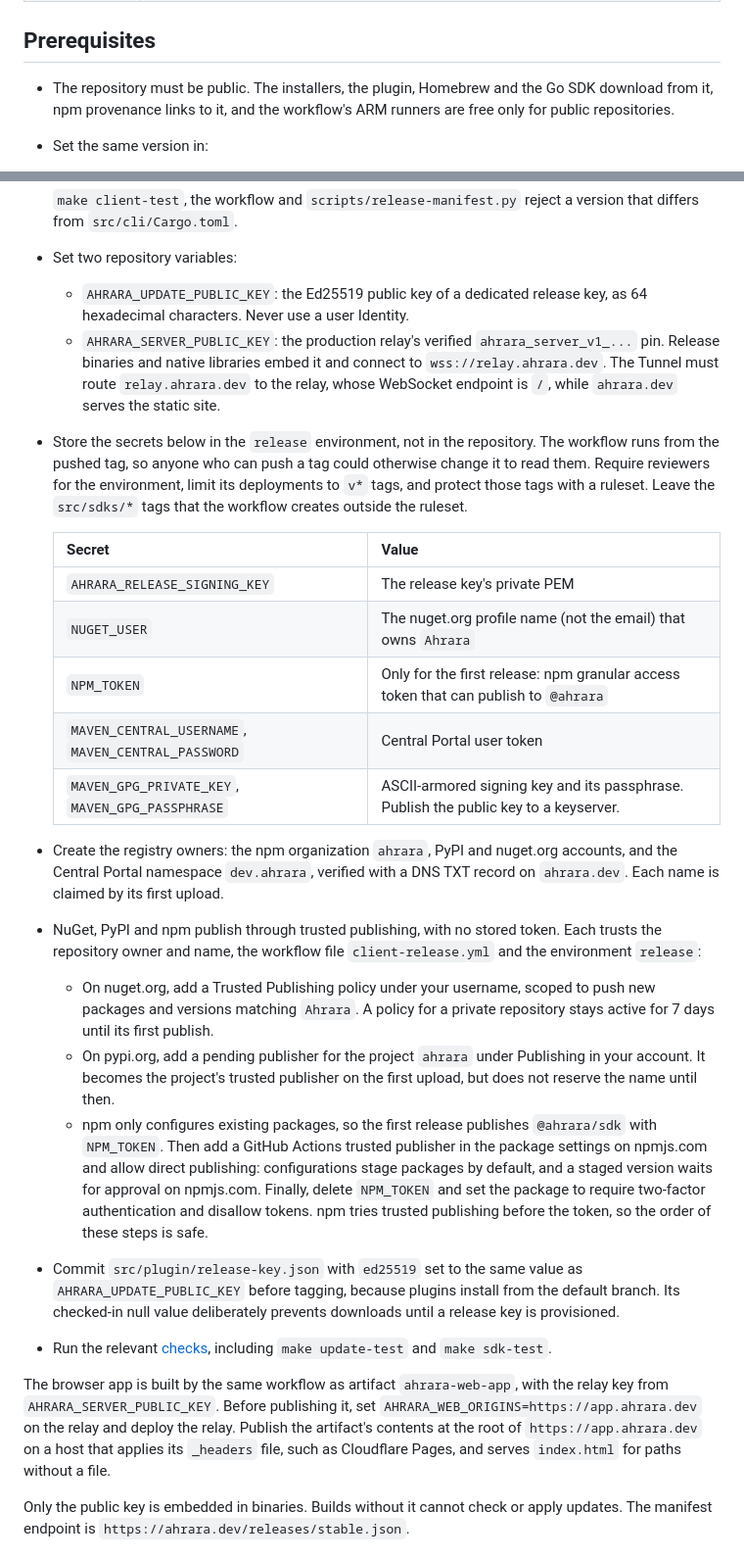
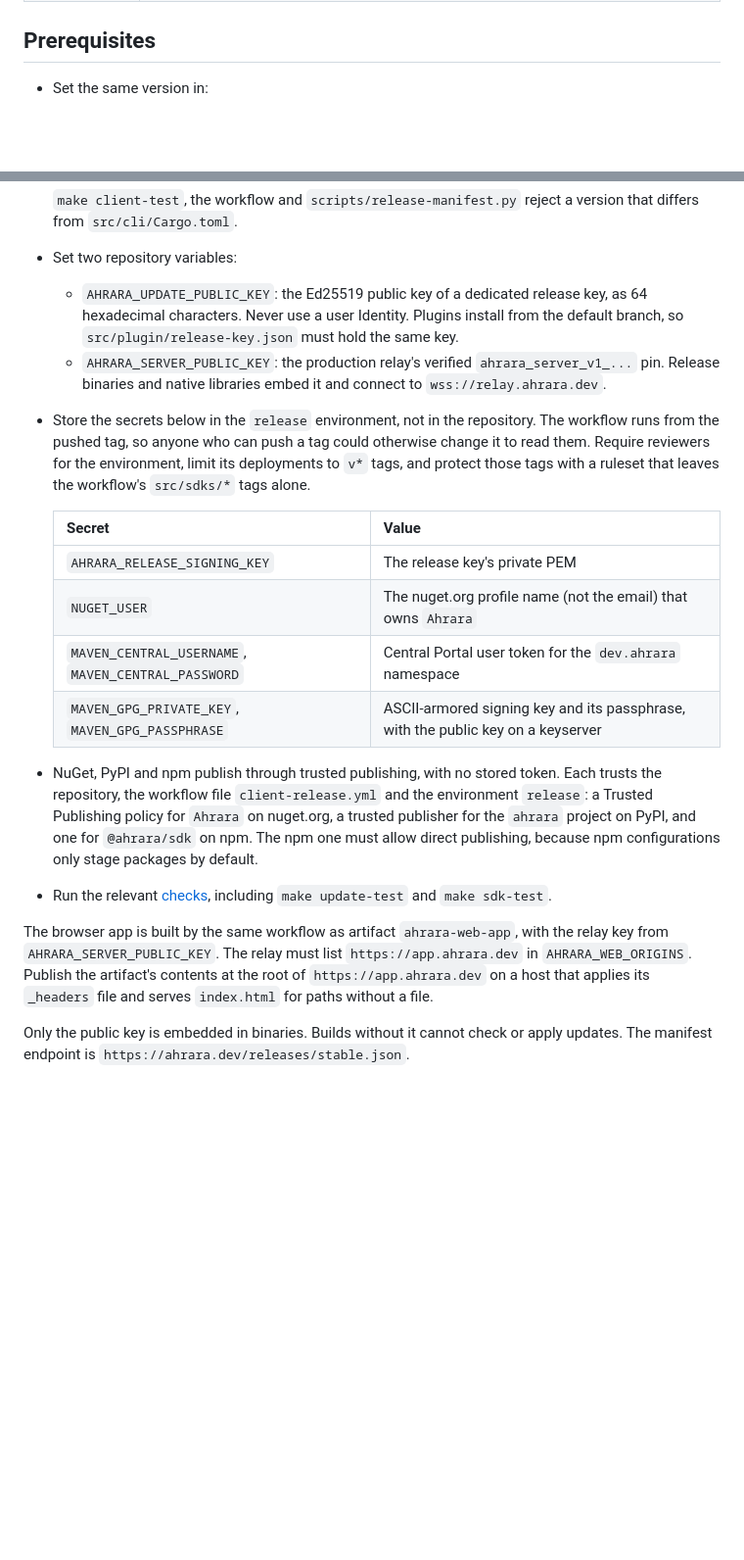
Before and after one commit to Hitmasu/Ahrara, a Markdown page: docs/releasing.md, 2 parts joined by grey strips. Shown at 98% size. Drawn GitHub-style; blank space fills up the shorter version.

Commit message:
docs: keep the release guide to the repeatable process
One-time setup and the project's current state leave the guide: making the
repository public, creating the registry accounts, bootstrapping the first
npm version with a token, the temporary NuGet policy of private
repositories, the unprovisioned plugin key, the bootstrap formula and a
specific host's deploy command. What every release needs stays: versions,
variables, environment secrets, trusted publishers, the relay origin for the
browser app and the publish steps.

```diff
--- a/docs/releasing.md
+++ b/docs/releasing.md
@@ -17,9 +17,6 @@ deployed separately.
 
 ## Prerequisites
 
-- The repository must be public. The installers, the plugin, Homebrew and the Go
-  SDK download from it, npm provenance links to it, and the workflow's ARM runners
-  are free only for public repositories.
 - Set the same version in:
   - `src/cli/Cargo.toml` and `src/cli/Cargo.lock`, and `src/native/Cargo.toml` and
     `src/native/Cargo.lock`
@@ -36,58 +33,38 @@ deployed separately.
   version that differs from `src/cli/Cargo.toml`.
 - Set two repository variables:
   - `AHRARA_UPDATE_PUBLIC_KEY`: the Ed25519 public key of a dedicated release key,
-    as 64 hexadecimal characters. Never use a user Identity.
+    as 64 hexadecimal characters. Never use a user Identity. Plugins install from
+    the default branch, so `src/plugin/release-key.json` must hold the same key.
   - `AHRARA_SERVER_PUBLIC_KEY`: the production relay's verified
     `ahrara_server_v1_...` pin. Release binaries and native libraries embed it and
-    connect to `wss://relay.ahrara.dev`. The Tunnel must route `relay.ahrara.dev`
-    to the relay, whose WebSocket endpoint is `/`, while `ahrara.dev` serves the
-    static site.
+    connect to `wss://relay.ahrara.dev`.
 - Store the secrets below in the `release` environment, not in the repository. The
   workflow runs from the pushed tag, so anyone who can push a tag could otherwise
   change it to read them. Require reviewers for the environment, limit its
-  deployments to `v*` tags, and protect those tags with a ruleset. Leave the
-  `src/sdks/*` tags that the workflow creates outside the ruleset.
+  deployments to `v*` tags, and protect those tags with a ruleset that leaves the
+  workflow's `src/sdks/*` tags alone.
 
   | Secret | Value |
   |---|---|
   | `AHRARA_RELEASE_SIGNING_KEY` | The release key's private PEM |
   | `NUGET_USER` | The nuget.org profile name (not the email) that owns `Ahrara` |
-  | `NPM_TOKEN` | Only for the first release: npm granular access token that can publish to `@ahrara` |
-  | `MAVEN_CENTRAL_USERNAME`, `MAVEN_CENTRAL_PASSWORD` | Central Portal user token |
-  | `MAVEN_GPG_PRIVATE_KEY`, `MAVEN_GPG_PASSPHRASE` | ASCII-armored signing key and its passphrase. Publish the public key to a keyserver. |
+  | `MAVEN_CENTRAL_USERNAME`, `MAVEN_CENTRAL_PASSWORD` | Central Portal user token for the `dev.ahrara` namespace |
+  | `MAVEN_GPG_PRIVATE_KEY`, `MAVEN_GPG_PASSPHRASE` | ASCII-armored signing key and its passphrase, with the public key on a keyserver |
 
-- Create the registry owners: the npm organization `ahrara`, PyPI and nuget.org
-  accounts, and the Central Portal namespace `dev.ahrara`, verified with a DNS TXT
-  record on `ahrara.dev`. Each name is claimed by its first upload.
 - NuGet, PyPI and npm publish through trusted publishing, with no stored token.
-  Each trusts the repository owner and name, the workflow file `client-release.yml`
-  and the environment `release`:
-  - On nuget.org, add a Trusted Publishing policy under your username, scoped to
-    push new packages and versions matching `Ahrara`. A policy for a private
-    repository stays active for 7 days until its first publish.
-  - On pypi.org, add a pending publisher for the project `ahrara` under Publishing
-    in your account. It becomes the project's trusted publisher on the first upload,
-    but does not reserve the name until then.
-  - npm only configures existing packages, so the first release publishes
-    `@ahrara/sdk` with `NPM_TOKEN`. Then add a GitHub Actions trusted publisher in
-    the package settings on npmjs.com and allow direct publishing: configurations
-    stage packages by default, and a staged version waits for approval on
-    npmjs.com. Finally, delete `NPM_TOKEN` and set the package to require
-    two-factor authentication and disallow tokens. npm tries trusted publishing
-    before the token, so the order of these steps is safe.
-- Commit `src/plugin/release-key.json` with `ed25519` set to the same value as
-  `AHRARA_UPDATE_PUBLIC_KEY` before tagging, because plugins install from the
-  default branch. Its checked-in null value deliberately prevents downloads until a
-  release key is provisioned.
+  Each trusts the repository, the workflow file `client-release.yml` and the
+  environment `release`: a Trusted Publishing policy for `Ahrara` on nuget.org, a
+  trusted publisher for the `ahrara` project on PyPI, and one for `@ahrara/sdk` on
+  npm. The npm one must allow direct publishing, because npm configurations only
+  stage packages by default.
 - Run the relevant [checks](../CONTRIBUTING.md#checks), including `make update-test`
   and `make sdk-test`.
 
 The browser app is built by the same workflow as artifact `ahrara-web-app`, with
-the relay key from `AHRARA_SERVER_PUBLIC_KEY`. Before publishing it, set
-`AHRARA_WEB_ORIGINS=https://app.ahrara.dev` on the relay and deploy the relay.
-Publish the artifact's contents at the root of `https://app.ahrara.dev` on a host
-that applies its `_headers` file, such as Cloudflare Pages, and serves
-`index.html` for paths without a file.
+the relay key from `AHRARA_SERVER_PUBLIC_KEY`. The relay must list
+`https://app.ahrara.dev` in `AHRARA_WEB_ORIGINS`. Publish the artifact's contents at
+the root of `https://app.ahrara.dev` on a host that applies its `_headers` file and
+serves `index.html` for paths without a file.
 
 Only the public key is embedded in binaries. Builds without it cannot check or
 apply updates. The manifest endpoint is `https://ahrara.dev/releases/stable.json`.
```
Also changed, not shown: other parts of docs/releasing.md (+6 -10 lines).
